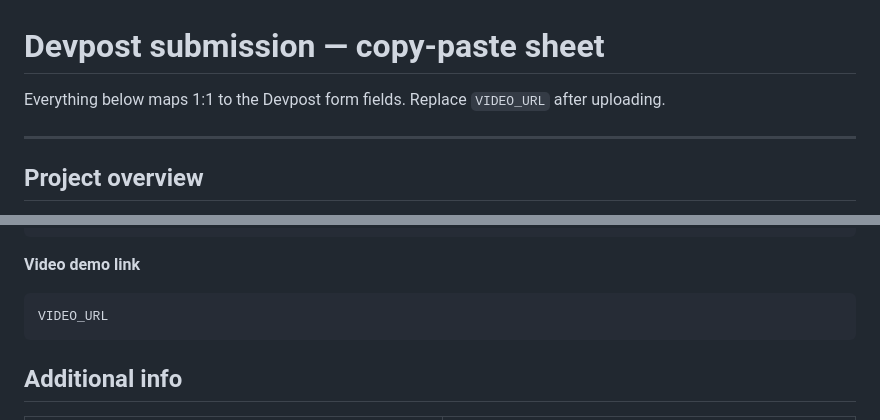
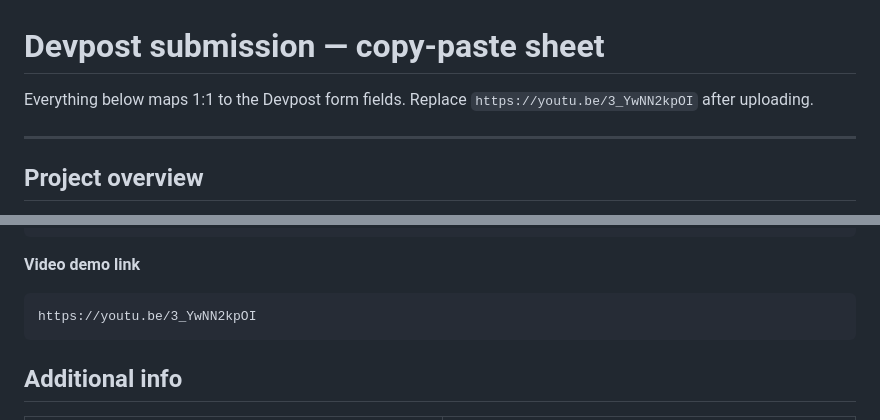
Before and after one commit to indieNik/agentic-cinema-hackathon, a Markdown page: SUBMISSION.md, 2 parts joined by grey strips. Rendered like a GitHub page.

````diff
--- a/SUBMISSION.md
+++ b/SUBMISSION.md
@@ -1,6 +1,6 @@
 # Devpost submission — copy-paste sheet
 
-Everything below maps 1:1 to the Devpost form fields. Replace `VIDEO_URL` after uploading.
+Everything below maps 1:1 to the Devpost form fields. Replace `https://youtu.be/3_YwNN2kpOI` after uploading.
 
 ---
 
@@ -68,7 +68,7 @@ https://github.com/indieNik/agentic-cinema-hackathon
 
 **Video demo link**
 ```
-VIDEO_URL
+https://youtu.be/3_YwNN2kpOI
 ```
 
 ## Additional info
````
Also changed, not shown: README.md (+1 -1 lines).
